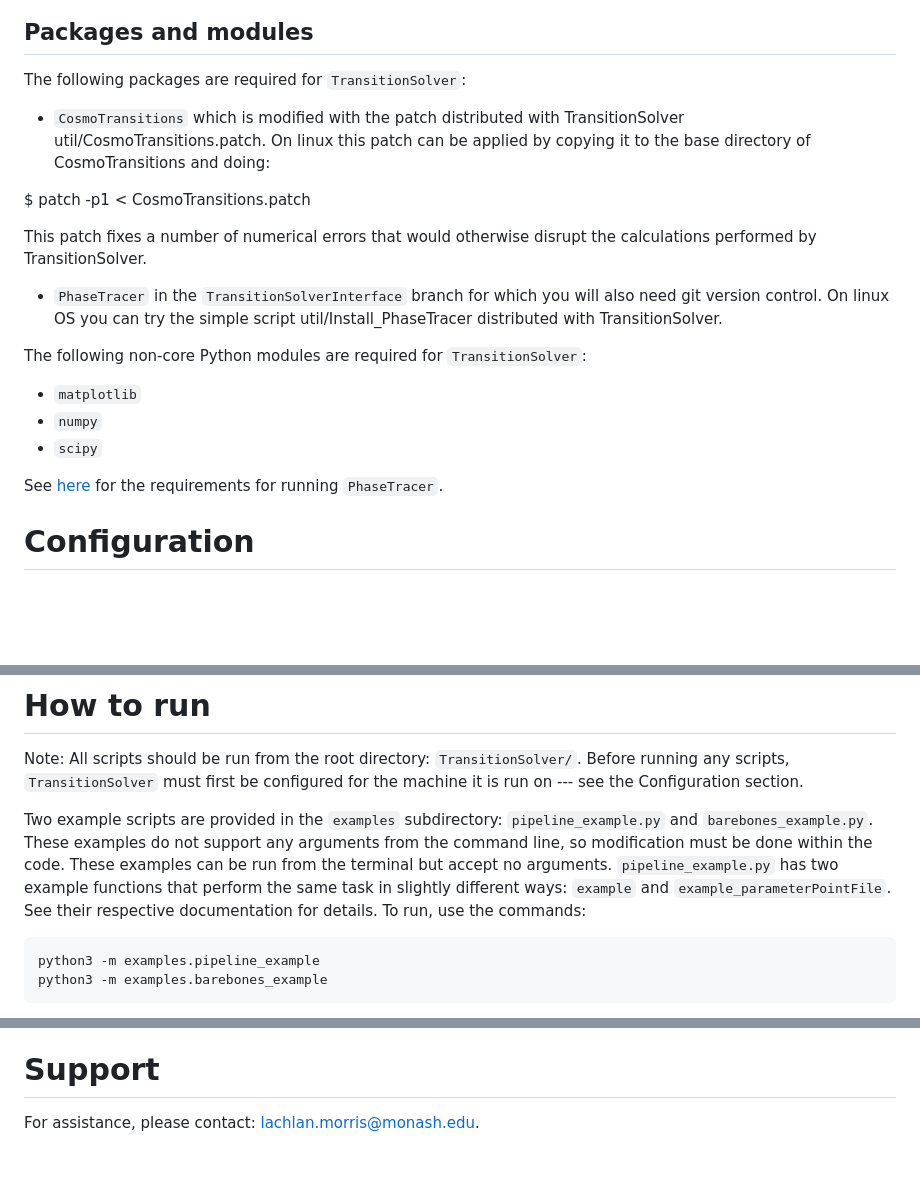
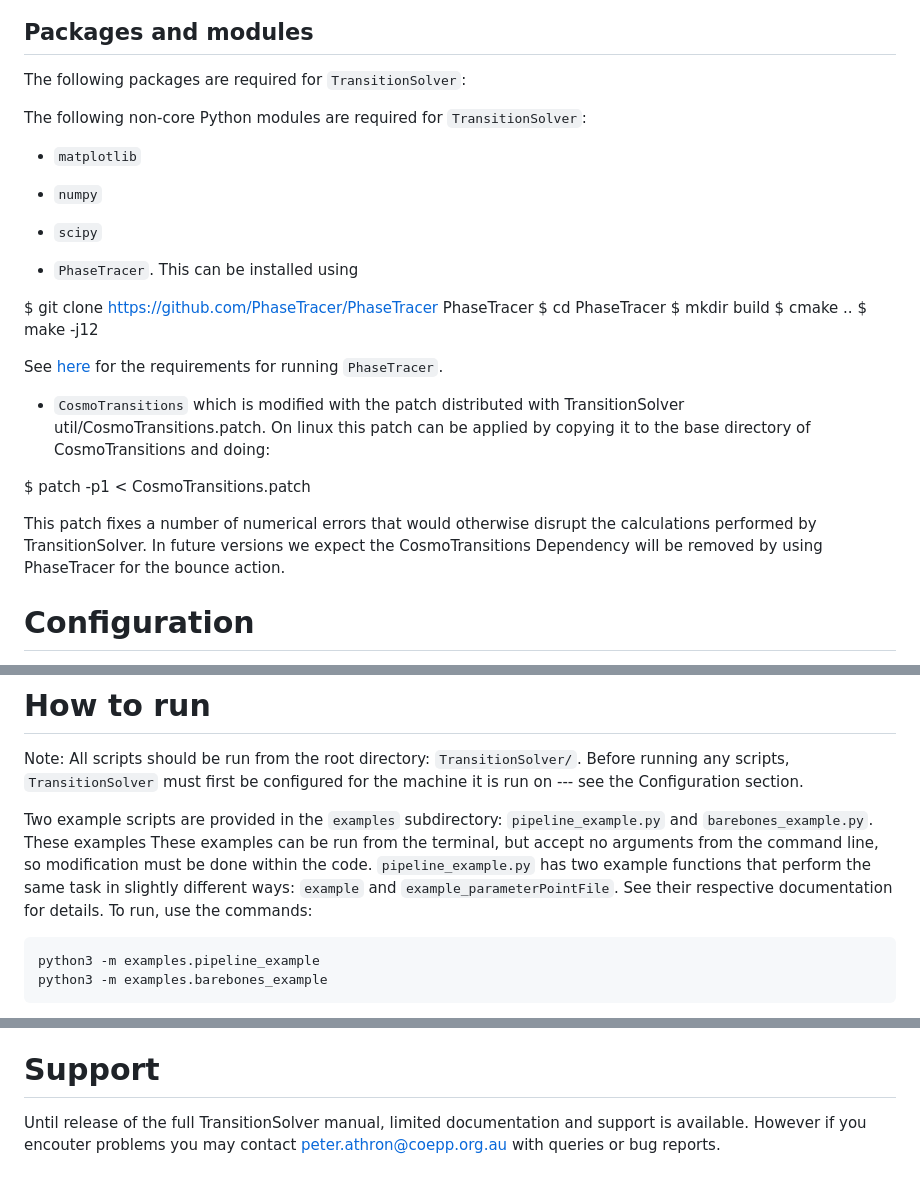
Before and after one commit to TransitionSolver/TransitionSolver, a Markdown page: README.md, 3 parts joined by grey strips. GitHub-like rendering; blank space fills up the shorter version.

```diff
--- a/README.md
+++ b/README.md
@@ -14,21 +18,27 @@ The dependent package `PhaseTracer` requires at least a C++11 compatible compile
 
 The following packages are required for `TransitionSolver`:
 
-* `CosmoTransitions` which is modified with the patch distributed with TransitionSolver util/CosmoTransitions.patch.  On linux this patch can be applied by copying it to the base directory of CosmoTransitions and doing:
-
-$ patch -p1  < CosmoTransitions.patch
-
-This  patch fixes a number of numerical errors that would otherwise disrupt the calculations performed by TransitionSolver.
-
-* `PhaseTracer` in the `TransitionSolverInterface` branch for which you will also need git version control.  On linux OS you can try the simple script util/Install_PhaseTracer distributed with TransitionSolver.
-
 The following non-core Python modules are required for `TransitionSolver`:
 
 * `matplotlib`
 * `numpy`
 * `scipy`
 
+* `PhaseTracer`.  This can be installed using
+
+$ git clone https://github.com/PhaseTracer/PhaseTracer PhaseTracer
+$ cd PhaseTracer
+$ mkdir build
+$ cmake ..
+$ make -j12
+
 See [here](https://github.com/PhaseTracer/PhaseTracer#requirements) for the requirements for running `PhaseTracer`.
+
+* `CosmoTransitions` which is modified with the patch distributed with TransitionSolver util/CosmoTransitions.patch.  On linux this patch can be applied by copying it to the base directory of CosmoTransitions and doing:
+
+$ patch -p1  < CosmoTransitions.patch
+
+This  patch fixes a number of numerical errors that would otherwise disrupt the calculations performed by TransitionSolver.  In future versions we expect the CosmoTransitions Dependency will be removed by using PhaseTracer for the bounce action.
 
 # Configuration
 Currently only user-specific settings are configurable. From the root directory, create a configuration folder and file: `config/config_user.json`. Add:
@@ -51,7 +61,7 @@ The `Windows` entry could be set to false if you are not using Windows, or can b
 # How to run
 Note: All scripts should be run from the root directory: `TransitionSolver/`. Before running any scripts, `TransitionSolver` must first be configured for the machine it is run on --- see the Configuration section.
 
-Two example scripts are provided in the `examples` subdirectory: `pipeline_example.py` and `barebones_example.py`. These examples do not support any arguments from the command line, so modification must be done within the code. These examples can be run from the terminal but accept no arguments. `pipeline_example.py` has two example functions that perform the same task in slightly different ways: `example` and `example_parameterPointFile`. See their respective documentation for details. To run, use the commands:
+Two example scripts are provided in the `examples` subdirectory: `pipeline_example.py` and `barebones_example.py`. These examples These examples can be run from the terminal, but accept no arguments from the command line, so modification must be done within the code.  `pipeline_example.py` has two example functions that perform the same task in slightly different ways: `example` and `example_parameterPointFile`. See their respective documentation for details. To run, use the commands:
 
 	python3 -m examples.pipeline_example
 	python3 -m examples.barebones_example
@@ -96,4 +122,4 @@ Simply import `util.events.NotifyHandler` into a script to enable a global event
 Then, when `ActionSampler` is created, the `configureActionSampler` function will be called. This allows for very convenient configuration of objects that are not created directly from the main script. Note that the existing queried events currently all have a tag of the form `<className>-<eventName>`, and the event queried from the creation of an object always has the `eventName` of `on_create`. This is just a convention, and all other events can be named arbitrarily.
 
 # Support
-For assistance, please contact: [lachlan.morris@monash.edu](mailto:lachlan.morris@monash.edu).
+Until release of the full TransitionSolver manual, limited documentation and support is available.  However if you encouter problems you may contact [peter.athron@coepp.org.au](mailto:peter.athron@coepp.org.au) with queries or bug reports.
```
Also changed, not shown: other parts of README.md (+32 -12 lines).
